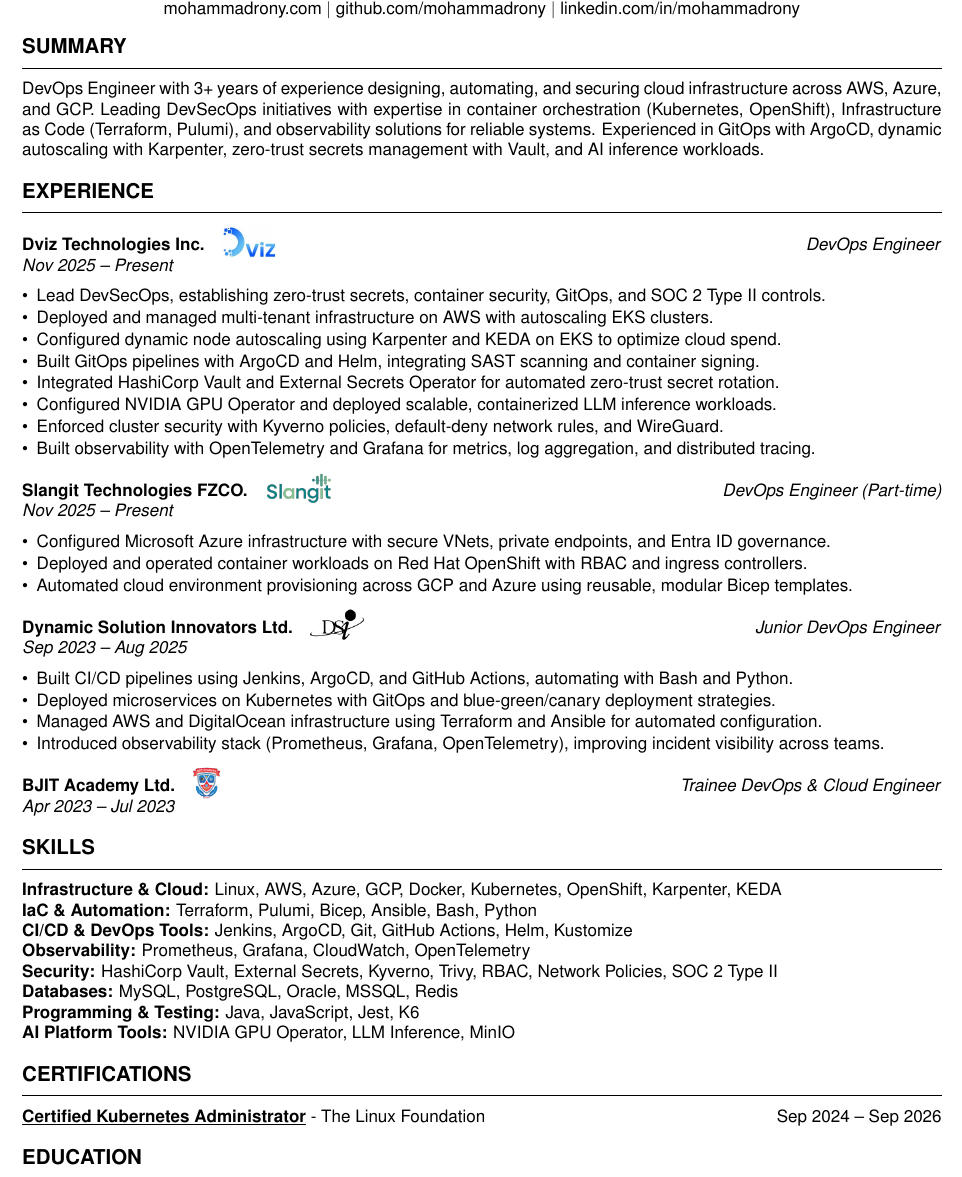
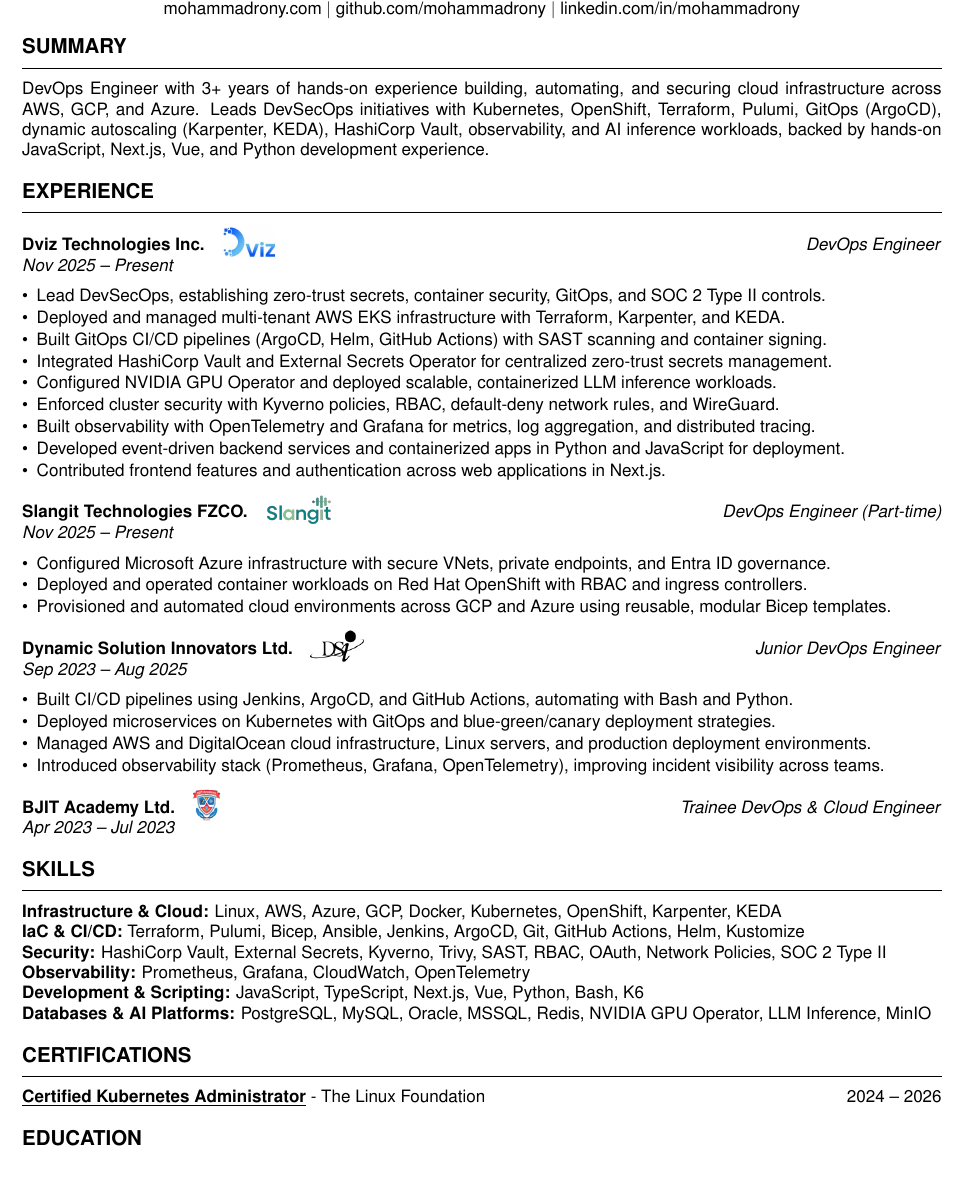
Before and after one commit to mohammadrony/portfolio, a LaTeX document (latex/main.tex): part of the page, cut so that both start at the same text. Compiled offline with pdfLaTeX.

Commit message:
update resume content and skills in latex source and compiled pdf

```diff
--- a/latex/main.tex
+++ b/latex/main.tex
@@ -37,7 +37,7 @@
 \section*{Summary}
 \hrule
 \vspace{2pt}
-DevOps Engineer with 3+ years of experience designing, automating, and securing cloud infrastructure across AWS, Azure, and GCP. Leading DevSecOps initiatives with expertise in container orchestration (Kubernetes, OpenShift), Infrastructure as Code (Terraform, Pulumi), and observability solutions for reliable systems. Experienced in GitOps with ArgoCD, dynamic autoscaling with Karpenter, zero-trust secrets management with Vault, and AI inference workloads.
+DevOps Engineer with 3+ years of hands-on experience building, automating, and securing cloud infrastructure across AWS, GCP, and Azure. Leads DevSecOps initiatives with Kubernetes, OpenShift, Terraform, Pulumi, GitOps (ArgoCD), dynamic autoscaling (Karpenter, KEDA), HashiCorp Vault, observability, and AI inference workloads, backed by hands-on JavaScript, Next.js, Vue, and Python development experience.
 
 %------------------------------------------------------------
 \vspace{-4pt}
@@ -49,13 +49,14 @@
 \textit{Nov 2025 -- Present}
 \begin{itemize}[leftmargin=*, itemsep=0.08em, topsep=0pt]
     \item Lead DevSecOps, establishing zero-trust secrets, container security, GitOps, and SOC 2 Type II controls.
-    \item Deployed and managed multi-tenant infrastructure on AWS with autoscaling EKS clusters.
-    \item Configured dynamic node autoscaling using Karpenter and KEDA on EKS to optimize cloud spend.
-    \item Built GitOps pipelines with ArgoCD and Helm, integrating SAST scanning and container signing.
-    \item Integrated HashiCorp Vault and External Secrets Operator for automated zero-trust secret rotation.
+    \item Deployed and managed multi-tenant AWS EKS infrastructure with Terraform, Karpenter, and KEDA.
+    \item Built GitOps CI/CD pipelines (ArgoCD, Helm, GitHub Actions) with SAST scanning and container signing.
+    \item Integrated HashiCorp Vault and External Secrets Operator for centralized zero-trust secrets management.
     \item Configured NVIDIA GPU Operator and deployed scalable, containerized LLM inference workloads.
-    \item Enforced cluster security with Kyverno policies, default-deny network rules, and WireGuard.
+    \item Enforced cluster security with Kyverno policies, RBAC, default-deny network rules, and WireGuard.
     \item Built observability with OpenTelemetry and Grafana for metrics, log aggregation, and distributed tracing.
+    \item Developed event-driven backend services and containerized apps in Python and JavaScript for deployment.
+    \item Contributed frontend features and authentication across web applications in Next.js.
 \end{itemize}
 
 \vspace{0.02in}
@@ -65,7 +66,7 @@
 \begin{itemize}[leftmargin=*, itemsep=0.08em, topsep=0pt]
     \item Configured Microsoft Azure infrastructure with secure VNets, private endpoints, and Entra ID governance.
     \item Deployed and operated container workloads on Red Hat OpenShift with RBAC and ingress controllers.
-    \item Automated cloud environment provisioning across GCP and Azure using reusable, modular Bicep templates.
+    \item Provisioned and automated cloud environments across GCP and Azure using reusable, modular Bicep templates.
 \end{itemize}
 
 \vspace{0.02in}
@@ -75,7 +76,7 @@
 \begin{itemize}[leftmargin=*, itemsep=0.08em, topsep=0pt]
     \item Built CI/CD pipelines using Jenkins, ArgoCD, and GitHub Actions, automating with Bash and Python.
     \item Deployed microservices on Kubernetes with GitOps and blue-green/canary deployment strategies.
-    \item Managed AWS and DigitalOcean infrastructure using Terraform and Ansible for automated configuration.
+    \item Managed AWS and DigitalOcean cloud infrastructure, Linux servers, and production deployment environments.
     \item Introduced observability stack (Prometheus, Grafana, OpenTelemetry), improving incident visibility across teams.
 \end{itemize}
 
@@ -90,20 +91,18 @@
 \hrule
 \vspace{2pt}
 \textbf{Infrastructure \& Cloud:} Linux, AWS, Azure, GCP, Docker, Kubernetes, OpenShift, Karpenter, KEDA \\
-\textbf{IaC \& Automation:} Terraform, Pulumi, Bicep, Ansible, Bash, Python \\
-\textbf{CI/CD \& DevOps Tools:} Jenkins, ArgoCD, Git, GitHub Actions, Helm, Kustomize \\
+\textbf{IaC \& CI/CD:} Terraform, Pulumi, Bicep, Ansible, Jenkins, ArgoCD, Git, GitHub Actions, Helm, Kustomize \\
+\textbf{Security:} HashiCorp Vault, External Secrets, Kyverno, Trivy, SAST, RBAC, OAuth, Network Policies, SOC 2 Type II \\
 \textbf{Observability:} Prometheus, Grafana, CloudWatch, OpenTelemetry \\
-\textbf{Security:} HashiCorp Vault, External Secrets, Kyverno, Trivy, RBAC, Network Policies, SOC 2 Type II \\
-\textbf{Databases:} MySQL, PostgreSQL, Oracle, MSSQL, Redis \\
-\textbf{Programming \& Testing:} Java, JavaScript, Jest, K6 \\
-\textbf{AI Platform Tools:} NVIDIA GPU Operator, LLM Inference, MinIO
+\textbf{Development \& Scripting:} JavaScript, TypeScript, Next.js, Vue, Python, Bash, K6 \\
+\textbf{Databases \& AI Platforms:} PostgreSQL, MySQL, Oracle, MSSQL, Redis, NVIDIA GPU Operator, LLM Inference, MinIO
 
 %------------------------------------------------------------
 \vspace{-4pt}
 \section*{Certifications}
 \hrule
 \vspace{2pt}
-\textbf{\underline{Certified Kubernetes Administrator}} - The Linux Foundation \hfill{Sep 2024 -- Sep 2026}
+\textbf{\underline{Certified Kubernetes Administrator}} - The Linux Foundation \hfill{2024 -- 2026}
 
 %------------------------------------------------------------
 \vspace{-4pt}
```
Also changed, not shown: 1 other file.
